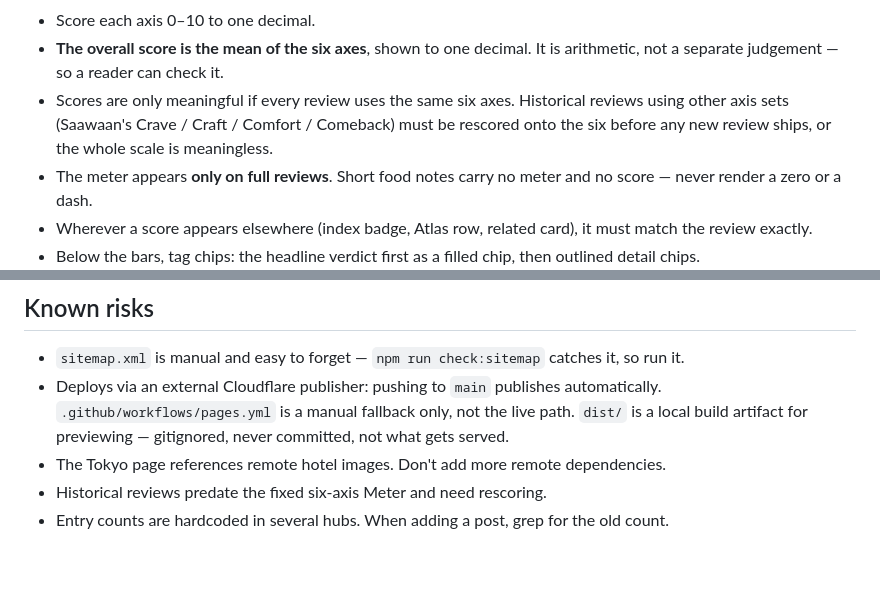
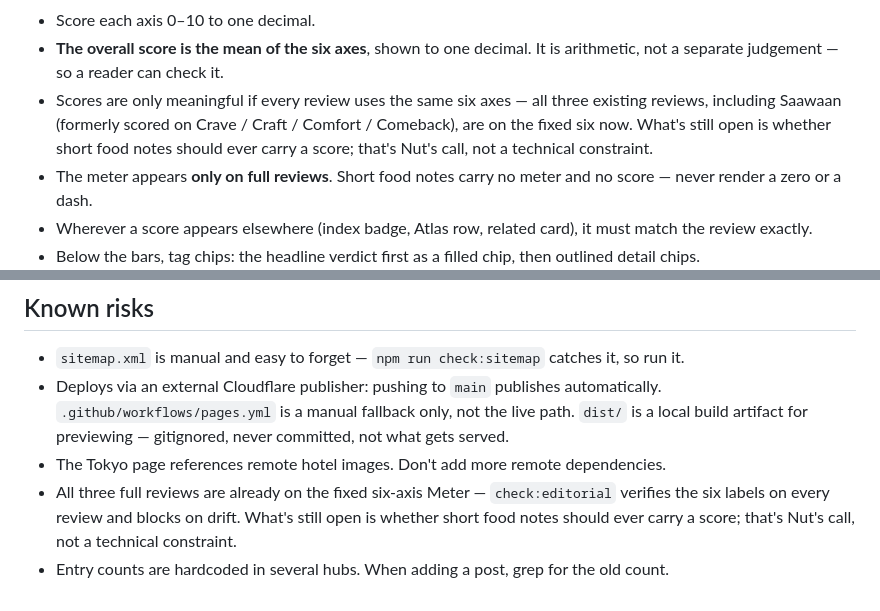
Before and after one commit to nthnlgnwn-crypto/nutnibbles, a Markdown page: AGENTS.md, 2 parts joined by grey strips. Drawn GitHub-style; blank space fills up the shorter version.

Commit message:
AGENTS.md: retire the stale six-axis-rescoring risk note
Saawaan's page already carries the fixed six axes (First Bite / Crave
Factor / Room Mood / Host Energy / Worth the Wallet / Return Ticket) —
check:editorial verifies this and all three full reviews pass with
zero findings, so the "needs rescoring" claim in both the Signature
Meter rules and Known risks was stale. Reworded both to point at the
actual open question: whether short food notes should ever carry a
score, which is a content call, not a technical gap.

Co-Authored-By: Claude Sonnet 5 <noreply@anthropic.com>

```diff
--- a/AGENTS.md
+++ b/AGENTS.md
@@ -93,7 +93,7 @@ Rules:
 
 - Score each axis 0–10 to one decimal.
 - **The overall score is the mean of the six axes**, shown to one decimal. It is arithmetic, not a separate judgement — so a reader can check it.
-- Scores are only meaningful if every review uses the same six axes. Historical reviews using other axis sets (Saawaan's Crave / Craft / Comfort / Comeback) must be rescored onto the six before any new review ships, or the whole scale is meaningless.
+- Scores are only meaningful if every review uses the same six axes — all three existing reviews, including Saawaan (formerly scored on Crave / Craft / Comfort / Comeback), are on the fixed six now. What's still open is whether short food notes should ever carry a score; that's Nut's call, not a technical constraint.
 - The meter appears **only on full reviews**. Short food notes carry no meter and no score — never render a zero or a dash.
 - Wherever a score appears elsewhere (index badge, Atlas row, related card), it must match the review exactly.
 - Below the bars, tag chips: the headline verdict first as a filled chip, then outlined detail chips.
@@ -183,5 +183,5 @@ Do not commit unless asked.
 - `sitemap.xml` is manual and easy to forget — `npm run check:sitemap` catches it, so run it.
 - Deploys via an external Cloudflare publisher: pushing to `main` publishes automatically. `.github/workflows/pages.yml` is a manual fallback only, not the live path. `dist/` is a local build artifact for previewing — gitignored, never committed, not what gets served.
 - The Tokyo page references remote hotel images. Don't add more remote dependencies.
-- Historical reviews predate the fixed six-axis Meter and need rescoring.
+- All three full reviews are already on the fixed six-axis Meter — `check:editorial` verifies the six labels on every review and blocks on drift. What's still open is whether short food notes should ever carry a score; that's Nut's call, not a technical constraint.
 - Entry counts are hardcoded in several hubs. When adding a post, grep for the old count.
```
